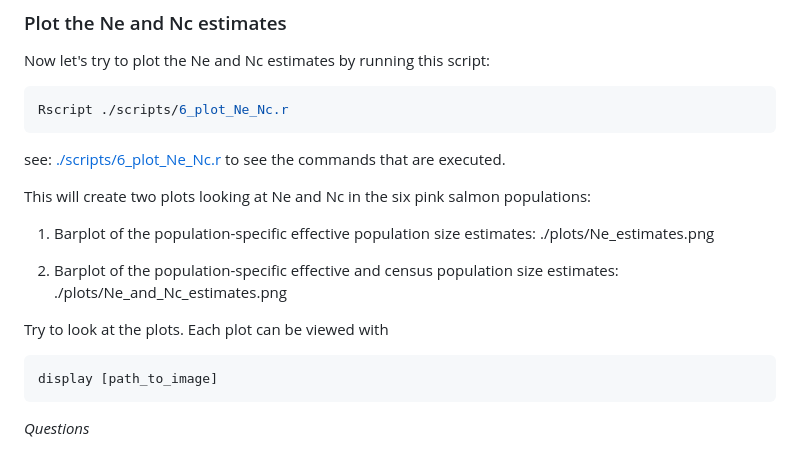
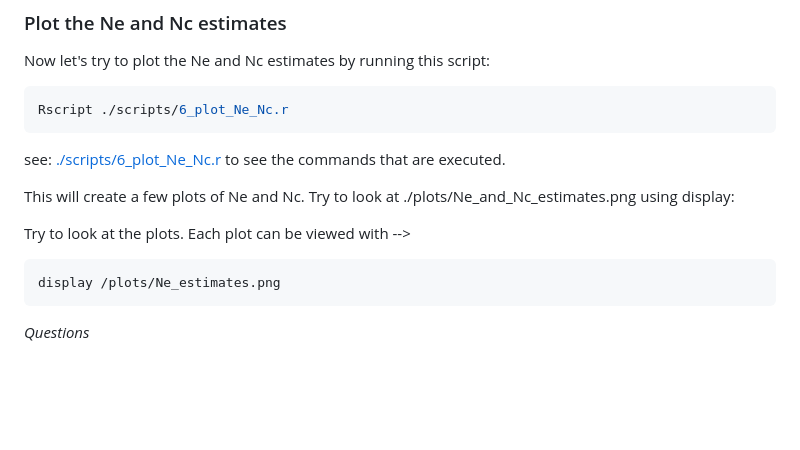
Before and after one commit to populationgenetics/exercises, a Markdown page: Effective_population_size/README.md, the part around the change. Rendered like a GitHub page; blank space fills up the shorter version.

````diff
--- a/Effective_population_size/README.md
+++ b/Effective_population_size/README.md
@@ -186,8 +186,11 @@ Rscript ./scripts/6_plot_Ne_Nc.r
 ```
 see: [./scripts/6_plot_Ne_Nc.r](./scripts/6_plot_Ne_Nc.r) to see the commands that are executed. <!--, or see [./6_plot_Ne_Nc.ipynb](./6_plot_Ne_Nc.ipynb) for an annotated version that describes each line. -->
 
-This will create two plots looking at Ne and Nc in the six pink salmon populations:
+This will create a few plots of Ne and Nc. Try to look at ./plots/Ne_and_Nc_estimates.png using display:
 
+<!--
+
+looking at Ne and Nc in the six pink salmon populations:
 1. Barplot of the population-specific effective population size estimates: ./plots/Ne_estimates.png
 
 2. Barplot of the population-specific effective and census population size estimates: ./plots/Ne_and_Nc_estimates.png
@@ -196,9 +199,9 @@ This will create two plots looking at Ne and Nc in the six pink salmon populatio
 
 4. Looking at the Ne/Nc ratios: ./plots/Ne-Nc_ratios.png -->
 
-Try to look at the plots. Each plot can be viewed with
+Try to look at the plots. Each plot can be viewed with  -->
 ```bash
-display [path_to_image]
+display /plots/Ne_estimates.png
 ```
 *Questions*
 <!-- 1. Which lineage of pink salmon has higher N<sub>e</sub> in the north, south, and middle of the range?
````
